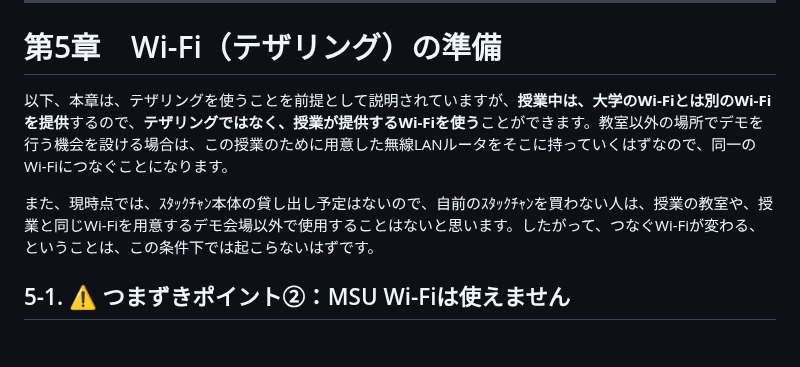
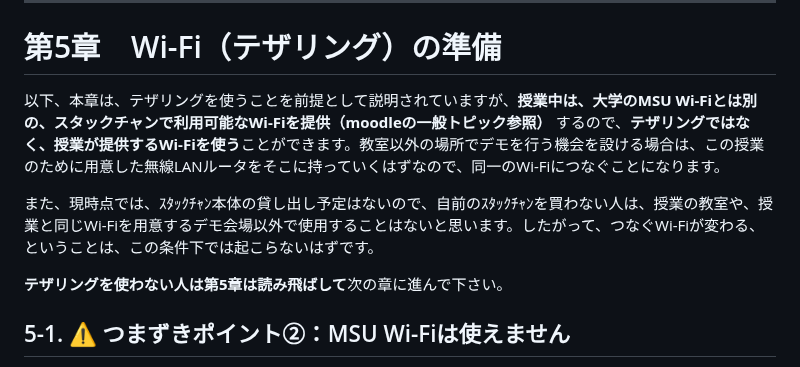
Before and after one commit to kenshin-Bit/AI_StackChan_Ex_OkaSeminar2-1, a Markdown page: スタックチャン AI会話マニュアル_授業版.md, the part around the change. GitHub-like rendering; blank space fills up the shorter version.

Commit message:
第５章に加筆

```diff
--- a/スタックチャン AI会話マニュアル_授業版.md
+++ b/スタックチャン AI会話マニュアル_授業版.md
@@ -591,9 +591,11 @@ Invoke-RestMethod -Uri "https://generativelanguage.googleapis.com/v1beta/models/
 
 # 第5章　Wi-Fi（テザリング）の準備
 
-以下、本章は、テザリングを使うことを前提として説明されていますが、**授業中は、大学のWi-Fiとは別のWi-Fiを提供**するので、**テザリングではなく、授業が提供するWi-Fiを使う**ことができます。教室以外の場所でデモを行う機会を設ける場合は、この授業のために用意した無線LANルータをそこに持っていくはずなので、同一のWi-Fiにつなぐことになります。
+以下、本章は、テザリングを使うことを前提として説明されていますが、**授業中は、大学のMSU Wi-Fiとは別の、スタックチャンで利用可能なWi-Fiを提供（moodleの一般トピック参照）** するので、**テザリングではなく、授業が提供するWi-Fiを使う**ことができます。教室以外の場所でデモを行う機会を設ける場合は、この授業のために用意した無線LANルータをそこに持っていくはずなので、同一のWi-Fiにつなぐことになります。
 
 また、現時点では、ｽﾀｯｸﾁｬﾝ本体の貸し出し予定はないので、自前のｽﾀｯｸﾁｬﾝを買わない人は、授業の教室や、授業と同じWi-Fiを用意するデモ会場以外で使用することはないと思います。したがって、つなぐWi-Fiが変わる、ということは、この条件下では起こらないはずです。
+
+**テザリングを使わない人は第5章は読み飛ばして**次の章に進んで下さい。
 
 ## 5-1. ⚠️ つまずきポイント②：MSU Wi-Fiは使えません
 
```
